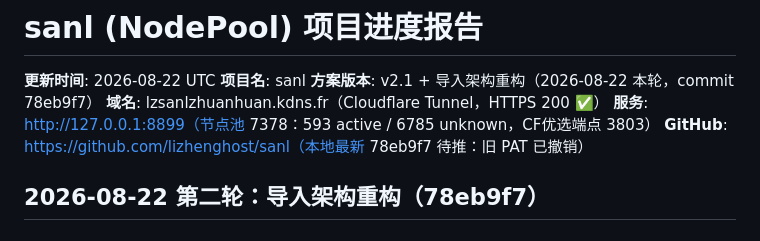
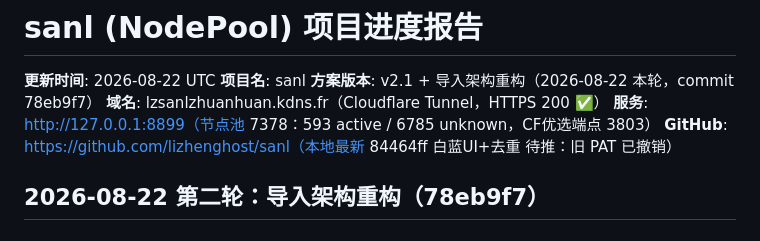
Before and after one commit to lizhenghost/sanl, a Markdown page: STATUS.md, the part around the change. Drawn GitHub-style.

Commit message:
docs: OPTIMIZE_TODO/STATUS 运行态更新

```diff
--- a/STATUS.md
+++ b/STATUS.md
@@ -5,7 +5,7 @@
 **方案版本**: v2.1 + 导入架构重构（2026-08-22 本轮，commit 78eb9f7）
 **域名**: lzsanlzhuanhuan.kdns.fr（Cloudflare Tunnel，HTTPS 200 ✅）
 **服务**: http://127.0.0.1:8899（节点池 7378：593 active / 6785 unknown，CF优选端点 3803）
-**GitHub**: https://github.com/lizhenghost/sanl（本地最新 78eb9f7 待推：旧 PAT 已撤销）
+**GitHub**: https://github.com/lizhenghost/sanl（本地最新 84464ff 白蓝UI+去重 待推：旧 PAT 已撤销）
 
 ## 2026-08-22 第二轮：导入架构重构（78eb9f7）
 ### 根因诊断
```
